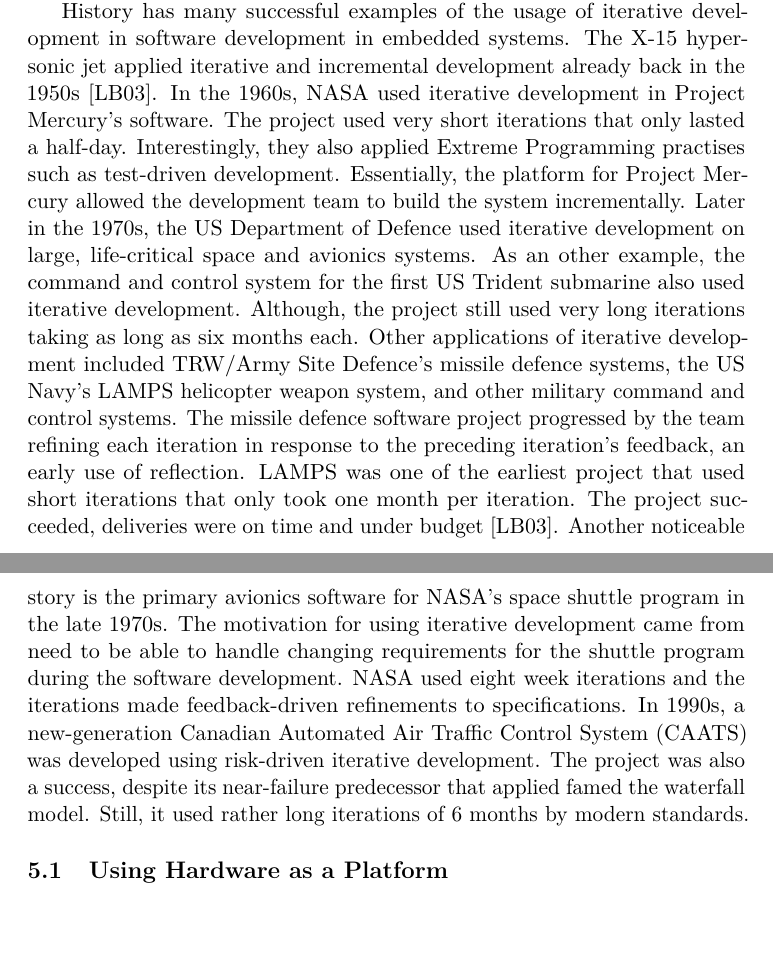
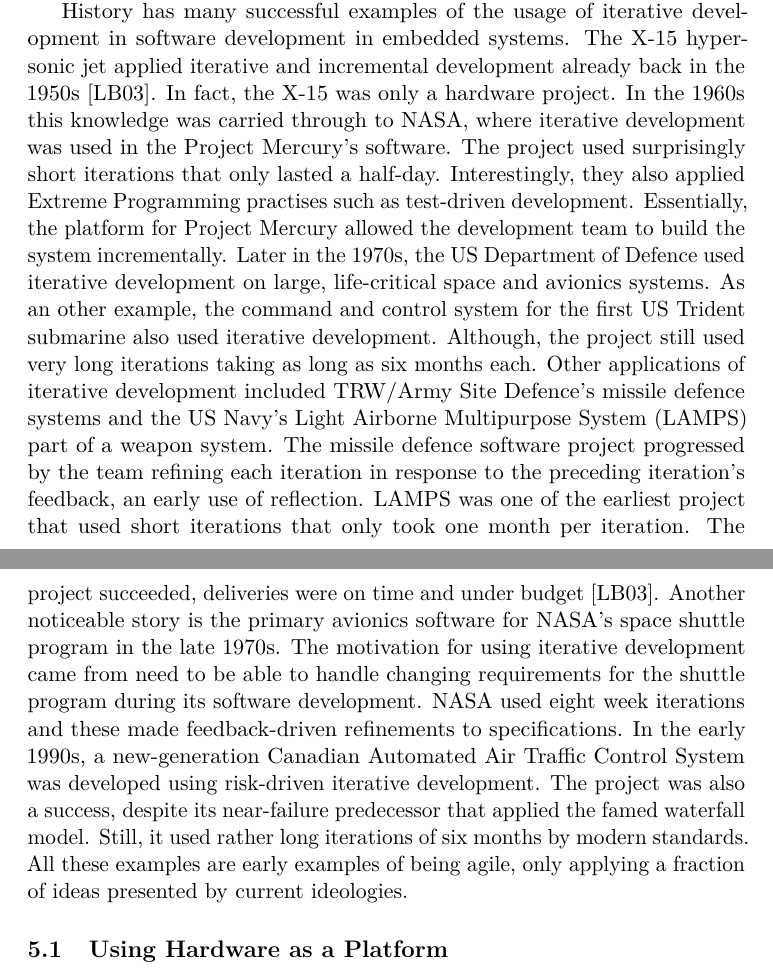
Before and after one commit to kasper/masters-thesis, a LaTeX document (streamlining-software-delivery.tex): two parts of pages 16 and 17 of 21, joined at a grey line, cut so that both start at the same text, the shorter picture padded with empty space. Compiled offline with pdfLaTeX.

Commit message:
Improvements to history of embedded systems

```diff
--- a/streamlining-software-delivery.tex
+++ b/streamlining-software-delivery.tex
@@ -222,7 +222,7 @@ Defining fully elaborated requirements work in certain applications where for ex
 
 Predictability may be desired. Organisations such as NASA are prime examples where software development must be predictable. NASA’s operations consist of plenty of procedure, time, large teams and stable requirements~\cite{Fow05}. Having said that, NASA is also a prime example of an organisation where iterative development has been used with good results~\cite{LB03}.
 
-History has many successful examples of the usage of iterative development in software development in embedded systems. The X-15 hypersonic jet applied iterative and incremental development already back in the 1950s~\cite{LB03}. In the 1960s, NASA used iterative development in Project Mercury’s software. The project used very short iterations that only lasted a half-day. Interestingly, they also applied Extreme Programming practises such as test-driven development. Essentially, the platform for Project Mercury allowed the development team to build the system incrementally. Later in the 1970s, the US Department of Defence used iterative development on large, life-critical space and avionics systems. As an other example, the command and control system for the first US Trident submarine also used iterative development. Although, the project still used very long iterations taking as long as six months each. Other applications of iterative development included TRW/Army Site Defence’s missile defence systems, the US Navy’s LAMPS helicopter weapon system, and other military command and control systems. The missile defence software project progressed by the team refining each iteration in response to the preceding iteration’s feedback, an early use of reflection. LAMPS was one of the earliest project that used short iterations that only took one month per iteration. The project succeeded, deliveries were on time and under budget~\cite{LB03}. Another noticeable story is the primary avionics software for NASA’s space shuttle program in the late 1970s. The motivation for using iterative development came from need to be able to handle changing requirements for the shuttle program during the software development. NASA used eight week iterations and the iterations made feedback-driven refinements to specifications. In 1990s, a new-generation Canadian Automated Air Traffic Control System (CAATS) was developed using risk-driven iterative development. The project was also a success, despite its near-failure predecessor that applied famed the waterfall model. Still, it used rather long iterations of 6 months by modern standards.
+History has many successful examples of the usage of iterative development in software development in embedded systems. The X-15 hypersonic jet applied iterative and incremental development already back in the 1950s~\cite{LB03}. In fact, the X-15 was only a hardware project. In the 1960s this knowledge was carried through to NASA, where iterative development was used in the Project Mercury’s software. The project used surprisingly short iterations that only lasted a half-day. Interestingly, they also applied Extreme Programming practises such as test-driven development. Essentially, the platform for Project Mercury allowed the development team to build the system incrementally. Later in the 1970s, the US Department of Defence used iterative development on large, life-critical space and avionics systems. As an other example, the command and control system for the first US Trident submarine also used iterative development. Although, the project still used very long iterations taking as long as six months each. Other applications of iterative development included TRW/Army Site Defence’s missile defence systems and the US Navy’s Light Airborne Multipurpose System (LAMPS) part of a weapon system. The missile defence software project progressed by the team refining each iteration in response to the preceding iteration’s feedback, an early use of reflection. LAMPS was one of the earliest project that used short iterations that only took one month per iteration. The project succeeded, deliveries were on time and under budget~\cite{LB03}. Another noticeable story is the primary avionics software for NASA’s space shuttle program in the late 1970s. The motivation for using iterative development came from need to be able to handle changing requirements for the shuttle program during its software development. NASA used eight week iterations and these made feedback-driven refinements to specifications. In the early 1990s, a new-generation Canadian Automated Air Traffic Control System was developed using risk-driven iterative development. The project was also a success, despite its near-failure predecessor that applied the famed waterfall model. Still, it used rather long iterations of six months by modern standards. All these examples are early examples of being agile, only applying a fraction of ideas presented by current ideologies.
 
 \subsection{Using Hardware as a Platform}
 
```
Also changed, not shown: streamlining-software-delivery.pdf.
